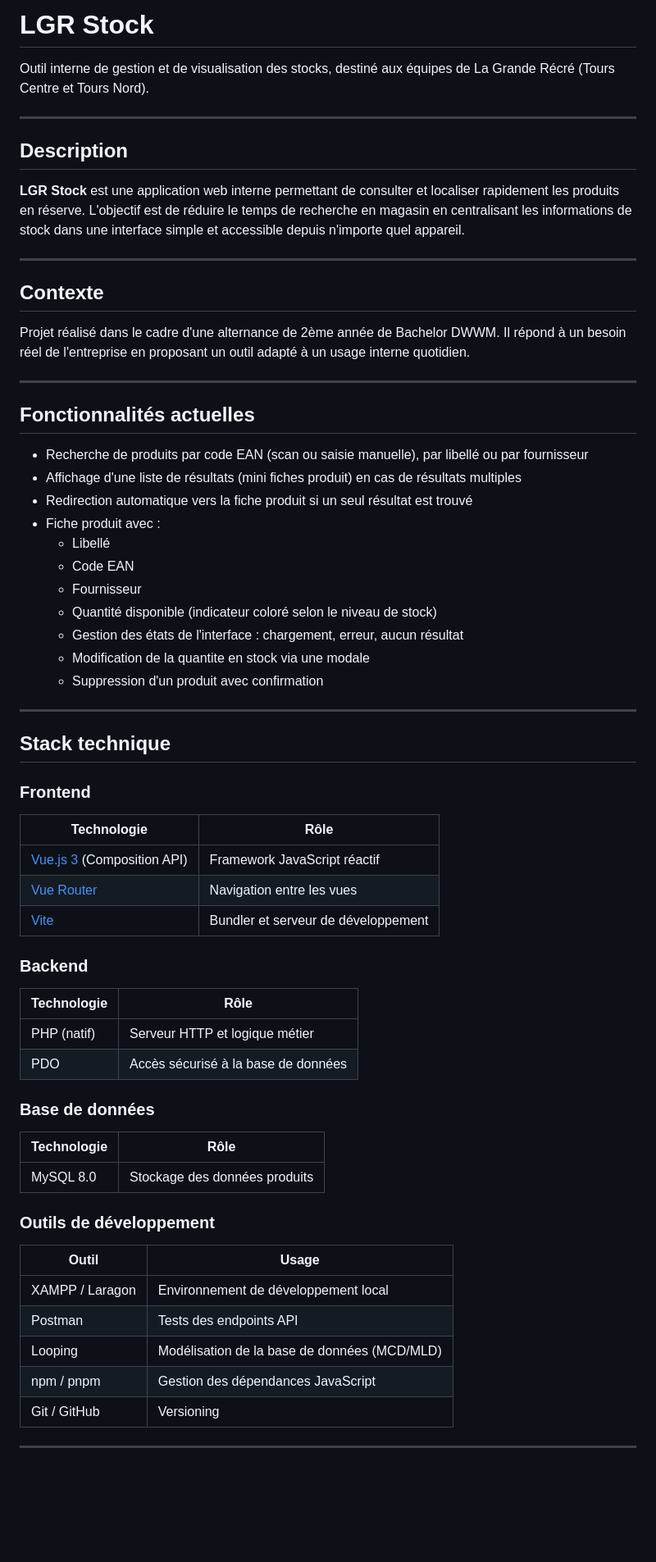
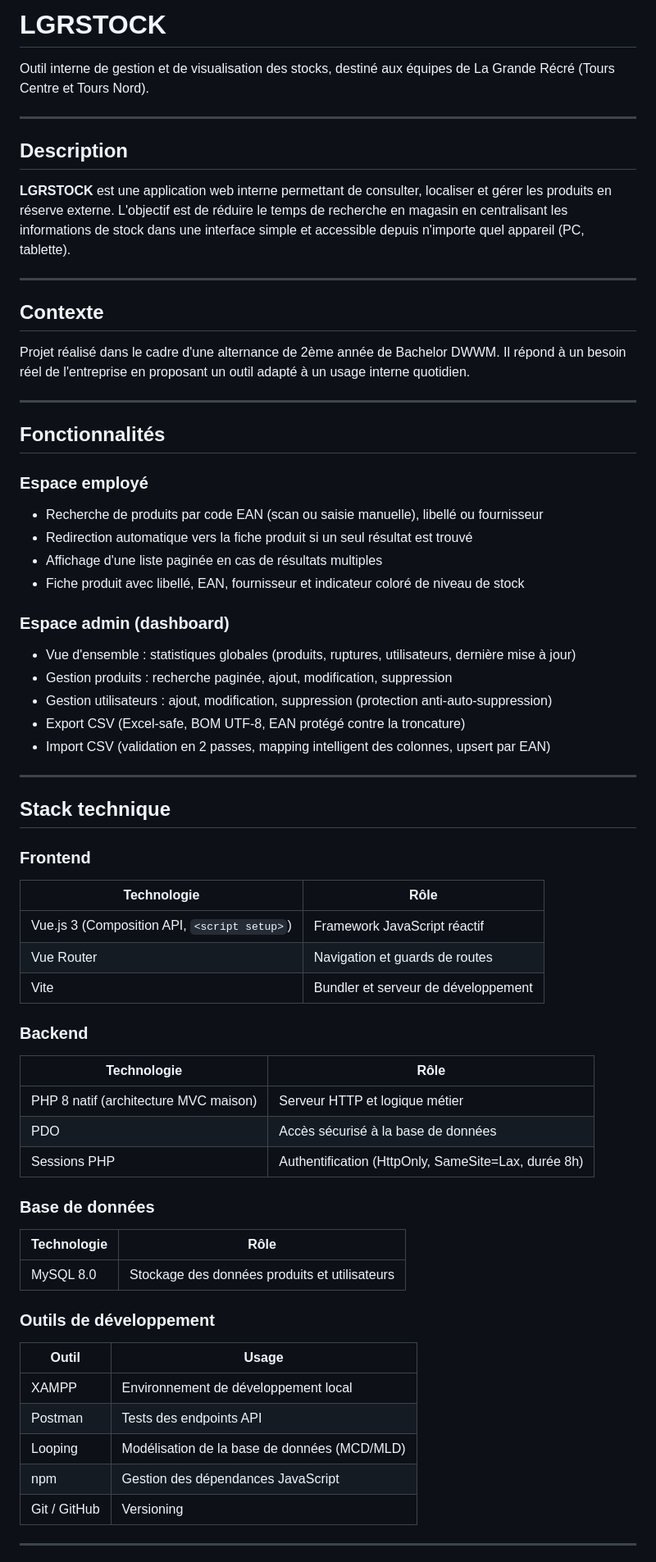
Before and after one commit to Jules-95/LGRSTOCK, a Markdown page: README.md, the part around one of its changes. Shown at 82% size. GitHub-like rendering; blank space fills up the shorter version.

```diff
--- a/README.md
+++ b/README.md
@@ -1,4 +1,4 @@
-# LGR Stock
+# LGRSTOCK
 
 Outil interne de gestion et de visualisation des stocks, destiné aux équipes de La Grande Récré (Tours Centre et Tours Nord).
 
@@ -6,8 +6,8 @@ Outil interne de gestion et de visualisation des stocks, destiné aux équipes d
 
 ## Description
 
-**LGR Stock** est une application web interne permettant de consulter et localiser rapidement les produits en réserve.
-L'objectif est de réduire le temps de recherche en magasin en centralisant les informations de stock dans une interface simple et accessible depuis n'importe quel appareil.
+**LGRSTOCK** est une application web interne permettant de consulter, localiser et gérer les produits en réserve externe.
+L'objectif est de réduire le temps de recherche en magasin en centralisant les informations de stock dans une interface simple et accessible depuis n'importe quel appareil (PC, tablette).
 
 ---
 
@@ -18,21 +18,20 @@ Il répond à un besoin réel de l'entreprise en proposant un outil adapté à u
 
 ---
 
-## Fonctionnalités actuelles
+## Fonctionnalités
 
-- Recherche de produits par code EAN (scan ou saisie manuelle), par libellé ou par fournisseur
-- Affichage d'une liste de résultats (mini fiches produit) en cas de résultats multiples
+### Espace employé
+- Recherche de produits par code EAN (scan ou saisie manuelle), libellé ou fournisseur
 - Redirection automatique vers la fiche produit si un seul résultat est trouvé
-- Fiche produit avec :
-  - Libellé
-  - Code EAN
-  - Fournisseur
-  - Quantité disponible (indicateur coloré selon le niveau de stock)
-  - Gestion des états de l'interface : chargement, erreur, aucun résultat
-  - Modification de la quantite en stock via une modale
-  - Suppression d'un produit avec confirmation
+- Affichage d'une liste paginée en cas de résultats multiples
+- Fiche produit avec libellé, EAN, fournisseur et indicateur coloré de niveau de stock
 
-
+### Espace admin (dashboard)
+- Vue d'ensemble : statistiques globales (produits, ruptures, utilisateurs, dernière mise à jour)
+- Gestion produits : recherche paginée, ajout, modification, suppression
+- Gestion utilisateurs : ajout, modification, suppression (protection anti-auto-suppression)
+- Export CSV (Excel-safe, BOM UTF-8, EAN protégé contre la troncature)
+- Import CSV (validation en 2 passes, mapping intelligent des colonnes, upsert par EAN)
 
 ---
 
@@ -42,31 +41,32 @@ Il répond à un besoin réel de l'entreprise en proposant un outil adapté à u
 
 | Technologie | Rôle |
 |---|---|
-| [Vue.js 3](https://vuejs.org/) (Composition API) | Framework JavaScript réactif |
-| [Vue Router](https://router.vuejs.org/) | Navigation entre les vues |
-| [Vite](https://vitejs.dev/) | Bundler et serveur de développement |
+| Vue.js 3 (Composition API, `<script setup>`) | Framework JavaScript réactif |
+| Vue Router | Navigation et guards de routes |
+| Vite | Bundler et serveur de développement |
 
 ### Backend
 
 | Technologie | Rôle |
 |---|---|
-| PHP (natif) | Serveur HTTP et logique métier |
+| PHP 8 natif (architecture MVC maison) | Serveur HTTP et logique métier |
 | PDO | Accès sécurisé à la base de données |
+| Sessions PHP | Authentification (HttpOnly, SameSite=Lax, durée 8h) |
 
 ### Base de données
 
 | Technologie | Rôle |
 |---|---|
-| MySQL 8.0 | Stockage des données produits |
+| MySQL 8.0 | Stockage des données produits et utilisateurs |
 
 ### Outils de développement
 
 | Outil | Usage |
 |---|---|
-| XAMPP / Laragon | Environnement de développement local |
+| XAMPP | Environnement de développement local |
 | Postman | Tests des endpoints API |
 | Looping | Modélisation de la base de données (MCD/MLD) |
-| npm / pnpm | Gestion des dépendances JavaScript |
+| npm | Gestion des dépendances JavaScript |
 | Git / GitHub | Versioning |
 
 ---
```
Also changed, not shown: other parts of README.md (+136 -41 lines).
